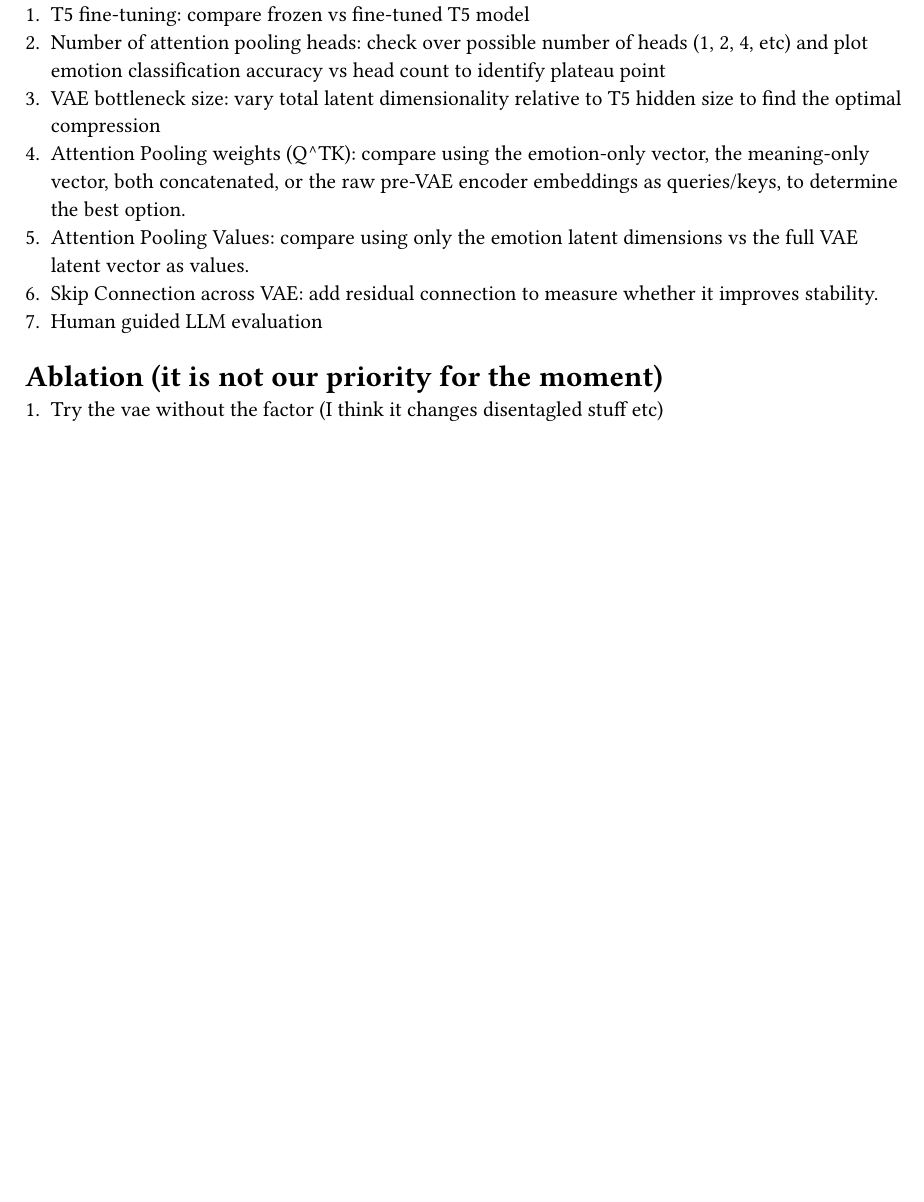
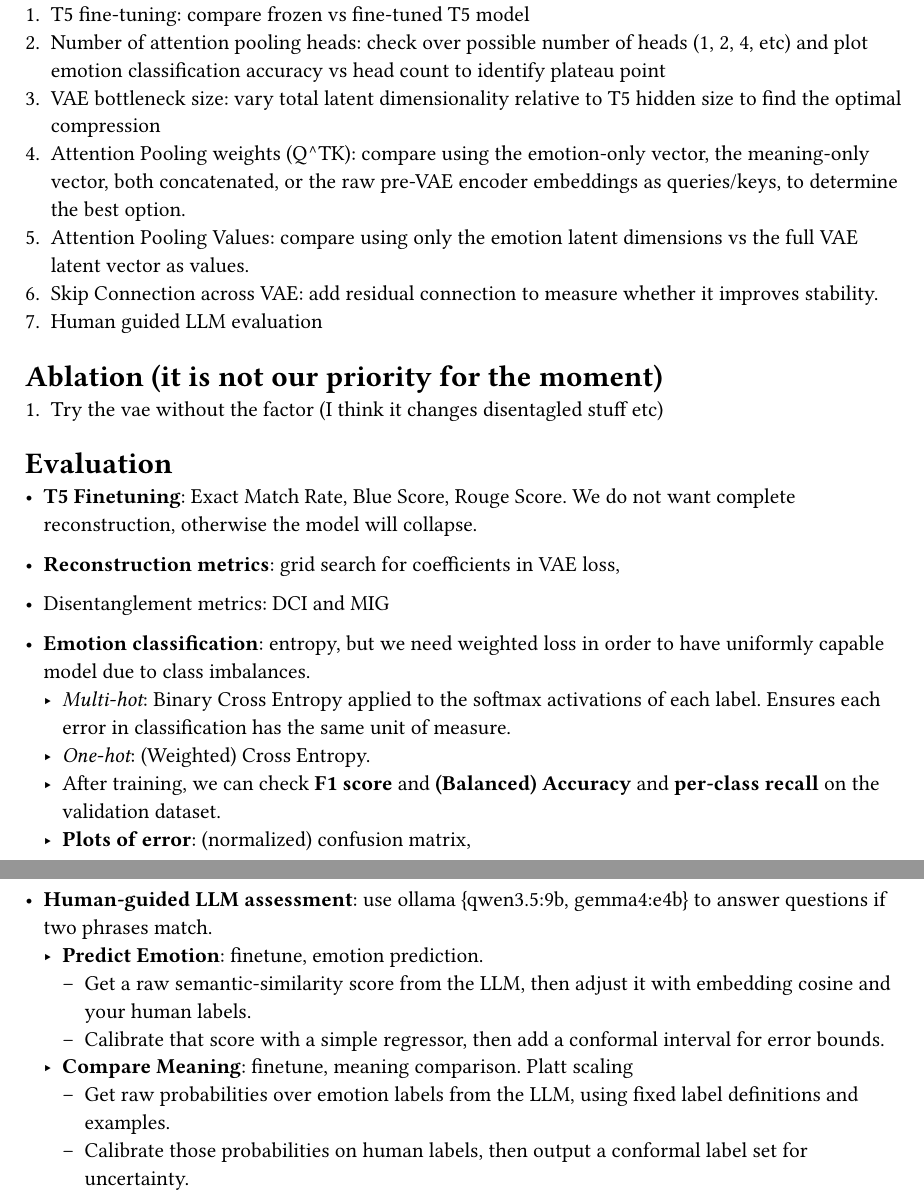
Before and after one commit to tebe-nigrelli/NLP-Latent-Learning, a Typst document (experiments.typ): part of the page before the commit and two parts of pages 1 and 2 of 2 after it, the two joined at a grey line, cut so that both start at the same text, the shorter picture padded with empty space. Compiled offline with Typst 0.15.

Commit message:
add: evaluation techniques

```diff
--- a/experiments.typ
+++ b/experiments.typ
@@ -25,3 +25,23 @@
 
 = Ablation (it is not our priority for the moment)
 1. Try the vae without the factor (I think it changes disentagled stuff etc)
+
+
+= Evaluation
+
+- *T5 Finetuning*: Exact Match Rate, Blue Score, Rouge Score. We do not want complete reconstruction, otherwise the model will collapse.
+- *Reconstruction metrics*: grid search for coefficients in VAE loss,
+- Disentanglement metrics: DCI and MIG
+- *Emotion classification*: entropy, but we need weighted loss in order to have uniformly capable model due to class imbalances.
+  - _Multi-hot_: Binary Cross Entropy applied to the softmax activations of each label. Ensures each error in classification has the same unit of measure.
+  - _One-hot_: (Weighted) Cross Entropy.
+  - After training, we can check *F1 score* and *(Balanced) Accuracy* and *per-class recall* on the validation dataset.
+  - *Plots of error*: (normalized) confusion matrix,
+
+- *Human-guided LLM assessment*: use ollama {qwen3.5:9b, gemma4:e4b} to answer questions if two phrases match.
+  - *Predict Emotion*: finetune, emotion prediction.
+    - Get a raw semantic-similarity score from the LLM, then adjust it with embedding cosine and your  human labels.
+    - Calibrate that score with a simple regressor, then add a conformal interval for error bounds.
+  - *Compare Meaning*: finetune, meaning comparison. Platt scaling
+    - Get raw probabilities over emotion labels from the LLM, using fixed label definitions and examples.
+    - Calibrate those probabilities on human labels, then output a conformal label set for uncertainty.
```
